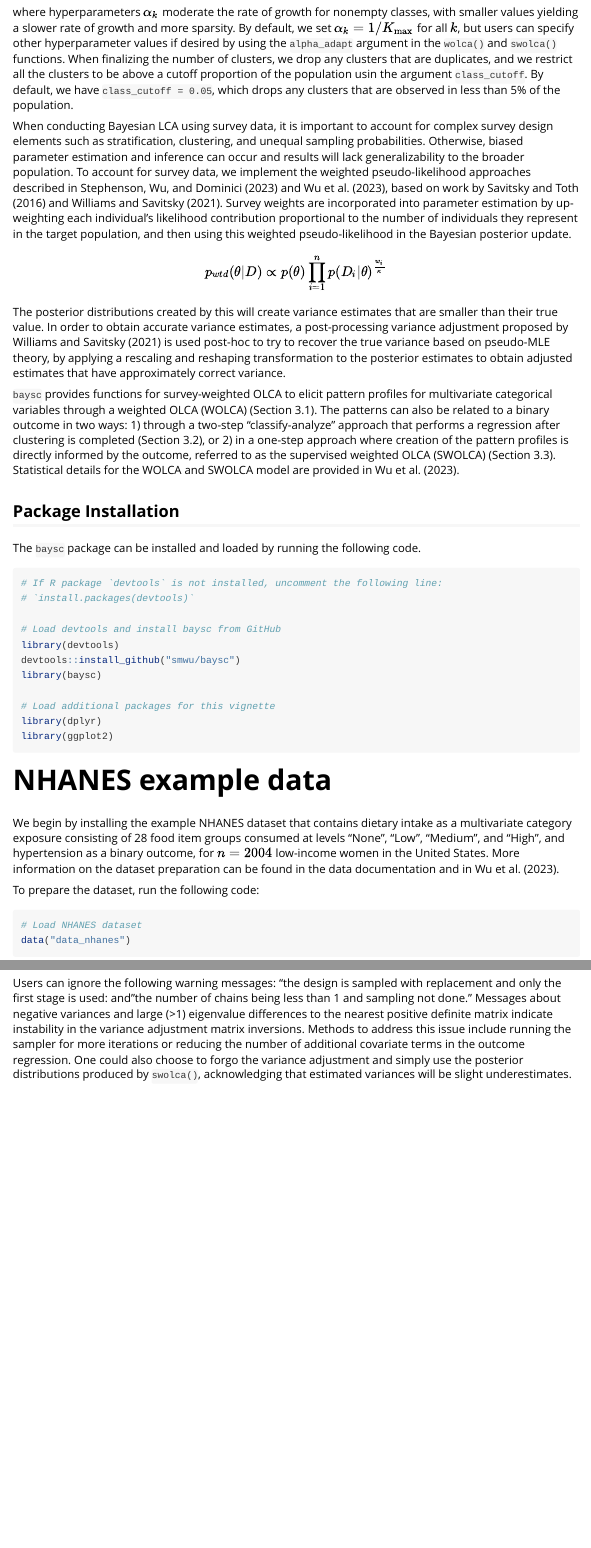
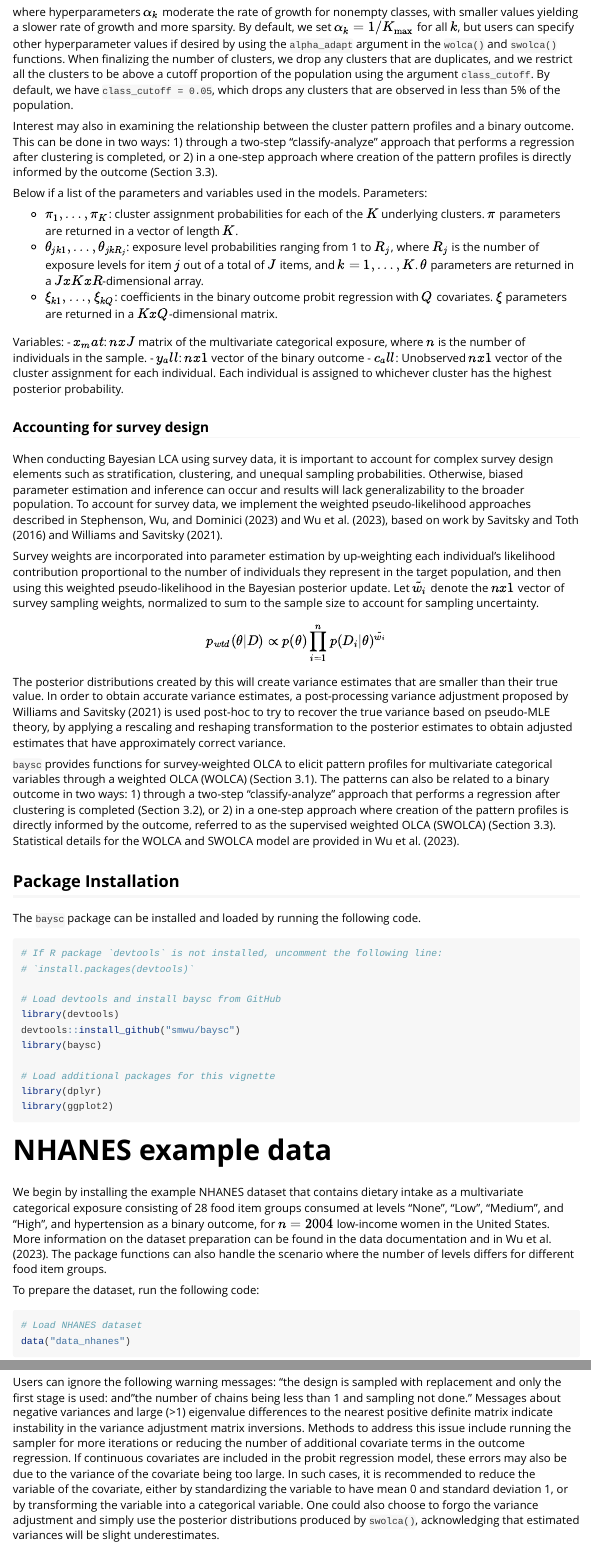
Before and after one commit to smwu/baysc, an R Markdown document (vignettes/baysc.Rmd): the page in a window 1100 px wide, from 960 px down before the commit and from 1010 px down after it, so that both start at the same text, and a second part further down, joined at a grey line. Rendered offline with R 4.5, knitr and Pandoc, with nearby package versions; some code elsewhere in the file could not run offline; long lines of code are wrapped; common packages that the code uses without loading them are loaded.

```diff
--- a/R/swolca_var_adjust.R
+++ b/R/swolca_var_adjust.R
@@ -402,6 +402,12 @@
   J_hat <- stats::vcov(rep_temp)
   H_inv <- solve(H_hat)
   V1 <- H_inv %*% J_hat %*% H_inv
+  # Check for errors in the matrix inversion
+  if (any(is.na(V1))) {
+    stop(paste0("NaNs created during variance adjustment, likely due to lack of ",
+      "smoothness in the posterior. Please run the sampler for more iterations ",
+      "or do not run the variance adjustment."))
+  }
 
   # Check for issues with negative diagonals
   if (min(diag(V1)) < 0) {
--- a/R/wolca.R
+++ b/R/wolca.R
@@ -141,9 +141,15 @@
                function(x) length(unique(x)))
   R <- max(R_j)             # Maximum number of exposure categories across items
 
-  # Obtain normalized weights
-  kappa <- sum(sampling_wt) / n   # Weights norm. constant. If sum(weights)=N, this is 1/(sampl_frac)
-  w_all <- c(sampling_wt / kappa) # Weights normalized to sum to n, nx1
+  # If no sampling weights, set all weights to 1
+  if (is.null(sampling_wt)) {
+    w_all <- rep(1, n)
+  # Otherwise, obtain normalized weights
+  } else {
+    kappa <- sum(sampling_wt) / n   # Weights norm. constant. If sum(weights)=N, this is 1/(sampl_frac)
+    w_all <- c(sampling_wt / kappa) # Weights normalized to sum to n, nx1
+  }
+
 
   #================= Catch errors ==============================================
   catch_errors(x_mat = x_mat, sampling_wt = sampling_wt, cluster_id = cluster_id,
--- a/vignettes/baysc.Rmd
+++ b/vignettes/baysc.Rmd
@@ -29,12 +30,28 @@
 $$
 (\pi_1,\ldots, \pi_{K_\max}) \sim \text{Dir}(\alpha_1,\ldots, \alpha_{K_\max})
 $$
-where hyperparameters $\alpha_k$ moderate the rate of growth for nonempty classes, with smaller values yielding a slower rate of growth and more sparsity. By default, we set $\alpha_k = 1/K_\max$ for all $k$, but users can specify other hyperparameter values if desired by using the `alpha_adapt` argument in the `wolca()` and `swolca()` functions. When finalizing the number of clusters, we drop any clusters that are duplicates, and we restrict all the clusters to be above a cutoff proportion of the population usin the argument `class_cutoff`. By default, we have `class_cutoff = 0.05`, which drops any clusters that are observed in less than 5\% of the population.
+where hyperparameters $\alpha_k$ moderate the rate of growth for nonempty classes, with smaller values yielding a slower rate of growth and more sparsity. By default, we set $\alpha_k = 1/K_\max$ for all $k$, but users can specify other hyperparameter values if desired by using the `alpha_adapt` argument in the `wolca()` and `swolca()` functions. When finalizing the number of clusters, we drop any clusters that are duplicates, and we restrict all the clusters to be above a cutoff proportion of the population using the argument `class_cutoff`. By default, we have `class_cutoff = 0.05`, which drops any clusters that are observed in less than 5\% of the population.
 
+Interest may also in examining the relationship between the cluster pattern profiles and a binary outcome. This can be done in two ways: 1) through a two-step "classify-analyze" approach that performs a regression after clustering is completed, or 2) in a one-step approach where creation of the pattern profiles is directly informed by the outcome (Section 3.3).
+
+Below if a list of the parameters and variables used in the models.
+Parameters:
+
+- $\pi_1,\ldots, \pi_K$: cluster assignment probabilities for each of the $K$ underlying clusters. $\pi$ parameters are returned in a vector of length $K$.
+- $\theta_{jk1}, \ldots, \theta_{jkR_j}$: exposure level probabilities ranging from 1 to $R_j$, where $R_j$ is the number of exposure levels for item $j$ out of a total of $J$ items, and $k=1,\ldots, K$. $\theta$ parameters are returned in a $JxKxR$-dimensional array.
+- $\xi_{k1}, \ldots, \xi_{kQ}$: coefficients in the binary outcome probit regression with $Q$ covariates. $\xi$ parameters are returned in a $KxQ$-dimensional matrix.
+
+Variables:
+- $x_mat$: $nxJ$ matrix of the multivariate categorical exposure, where $n$ is the number of individuals in the sample.
+- $y_all$: $nx1$ vector of the binary outcome
+- $c_all$: Unobserved $nx1$ vector of the cluster assignment for each individual. Each individual is assigned to whichever cluster has the highest posterior probability.
+
+### Accounting for survey design
 When conducting Bayesian LCA using survey data, it is important to account for complex survey design elements such as stratification, clustering, and unequal sampling probabilities. Otherwise, biased parameter estimation and inference can occur and results will lack generalizability to the broader population. To account for survey data, we implement the weighted pseudo-likelihood approaches described in @stephenson2023identifying and @wu2023derivation, based on work by @savitsky2016bayesian and @williams2021uncertainty.
-Survey weights are incorporated into parameter estimation by up-weighting each individual's likelihood contribution proportional to the number of individuals they represent in the target population, and then using this weighted pseudo-likelihood in the Bayesian posterior update.
+
+Survey weights are incorporated into parameter estimation by up-weighting each individual's likelihood contribution proportional to the number of individuals they represent in the target population, and then using this weighted pseudo-likelihood in the Bayesian posterior update. Let $\tilde{w}_i$ denote the $nx1$ vector of survey sampling weights, normalized to sum to the sample size to account for sampling uncertainty.
 $$
-p_{wtd}(\theta|D) \propto p(\theta)\prod_{i=1}^n p(D_i|\theta)^{\frac{w_i}{\kappa}}
+p_{wtd}(\theta|D) \propto p(\theta)\prod_{i=1}^n p(D_i|\theta)^{\tilde{w}_i}
 $$
 The posterior distributions created by this will create variance estimates that are smaller than their true value. In order to obtain accurate variance estimates, a post-processing variance adjustment proposed by @williams2021uncertainty is used post-hoc to try to recover the true variance based on pseudo-MLE theory, by applying a rescaling and reshaping transformation to the posterior estimates to obtain adjusted estimates that have approximately correct variance.
 
@@ -67,7 +84,7 @@
 
 # NHANES example data
 
-We begin by installing the example NHANES dataset that contains dietary intake as a multivariate category exposure consisting of 28 food item groups consumed at levels “None”, “Low”, “Medium”, and “High”, and hypertension as a binary outcome, for $n=2004$ low-income women in the United States. More information on the dataset preparation can be found in the data documentation and in @wu2023derivation.
+We begin by installing the example NHANES dataset that contains dietary intake as a multivariate categorical exposure consisting of 28 food item groups consumed at levels “None”, “Low”, “Medium”, and “High”, and hypertension as a binary outcome, for $n=2004$ low-income women in the United States. More information on the dataset preparation can be found in the data documentation and in @wu2023derivation. The package functions can also handle the scenario where the number of levels differs for different food item groups.
 
 To prepare the dataset, run the following code:
 
@@ -217,7 +236,7 @@
 - `num_reps = 100`: Use 100 bootstrap replicates to estimate variability in the sampling process.
 - `save_res = FALSE`: Results do not need to be saved.
 
-Users can ignore the following warning messages: "the design is sampled with replacement and only the first stage is used: and "the number of chains being less than 1 and sampling not done." Messages about negative variances and large (>1) eigenvalue differences to the nearest positive definite matrix indicate instability in the variance adjustment matrix inversions. Methods to address this issue include running the sampler for more iterations or reducing the number of additional covariate terms in the outcome regression. One could also choose to forgo the variance adjustment and simply use the posterior distributions produced by `swolca()`, acknowledging that estimated variances will be slight underestimates.
+Users can ignore the following warning messages: "the design is sampled with replacement and only the first stage is used: and "the number of chains being less than 1 and sampling not done." Messages about negative variances and large (>1) eigenvalue differences to the nearest positive definite matrix indicate instability in the variance adjustment matrix inversions. Methods to address this issue include running the sampler for more iterations or reducing the number of additional covariate terms in the outcome regression. If continuous covariates are included in the probit regression model, these errors may also be due to the variance of the covariate being too large. In such cases, it is recommended to reduce the variable of the covariate, either by standardizing the variable to have mean 0 and standard deviation 1, or by transforming the variable into a categorical variable. One could also choose to forgo the variance adjustment and simply use the posterior distributions produced by `swolca()`, acknowledging that estimated variances will be slight underestimates.
 
 ## Unweighted analyses
 If no survey weights are available and we would like to perform analyses without accounting for survey design, we can simply use the default `weights` values of the `wolca()` and `swolca()` functions, which set all weights equal to 1. Since no survey design information is available, the `wolca_var_adjust()` and `swolca_var_adjust()` functions cannot be run and the estimates will not be correct for the broader population, only for the study sample. Variances may also be underestimated due to unaccounted-for clustering.
```
Also changed, not shown: R/mcmc_functions.R (+2 -0 lines), R/mcmc_functions_wolca.R (+2 -0 lines), R/simulate_data.R (+1 -1 lines), R/swolca.R (+3 -0 lines), R/utilities.R (+4 -0 lines), vignettes/baysc.Rmd (8 more changed lines), 2 other files.
